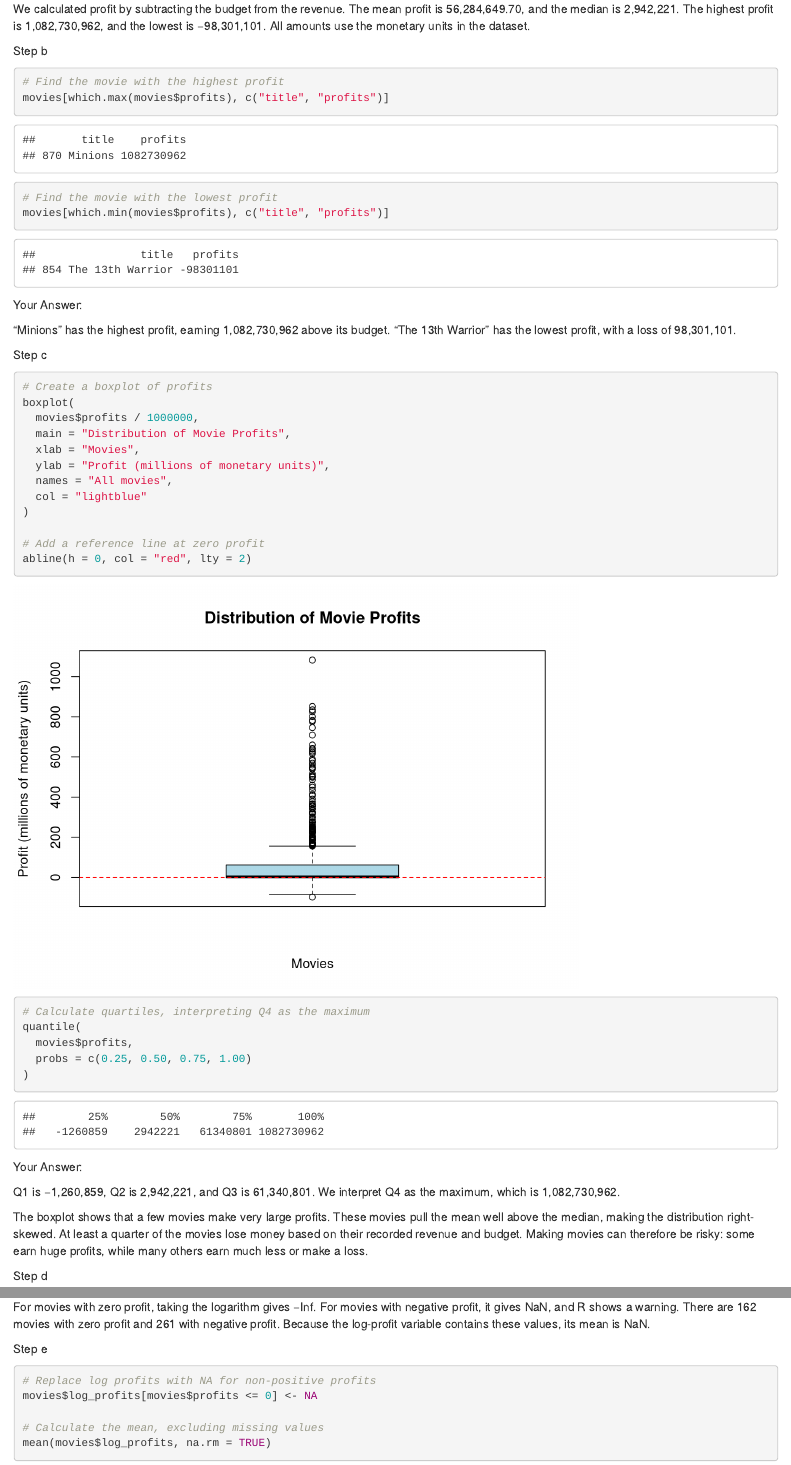
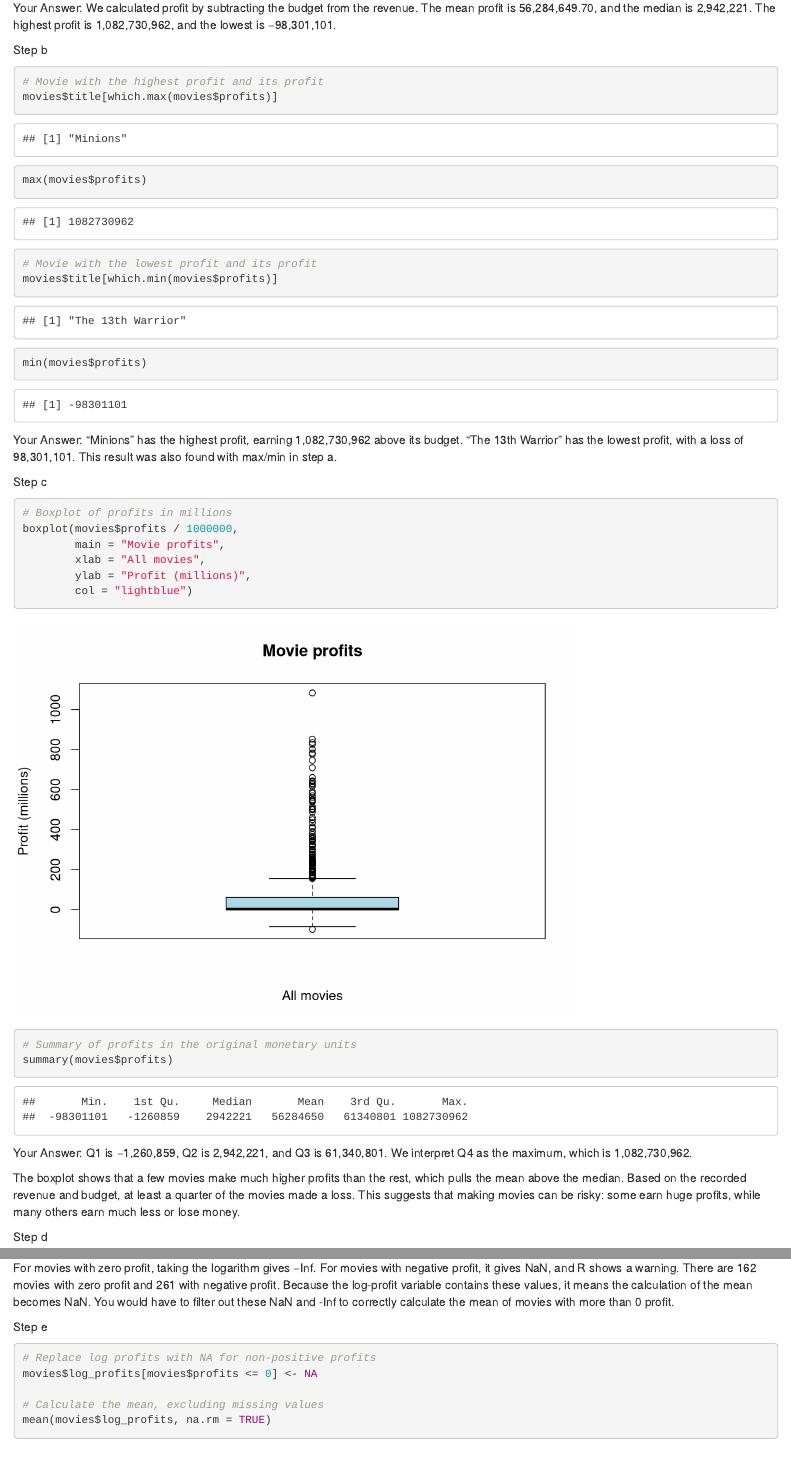
Before and after one commit to SeegerVU34329432/QRM2-Groepje-47, an R Markdown document (Untitled.Rmd): the page in a window 1100 px wide, from 2850 px down before the commit and from 2760 px down after it, so that both start at the same text, and a second part further down, joined at a grey line. Rendered offline with R 4.5, knitr and Pandoc, with nearby package versions.

Commit message:
Herschrijven opdracht 3
opdracht 1/2/3 moeten we nog even herschrijven, codes zijn bijna allemaal kloppend. alleen de antwoorden moeten wij nog goed doen.

````diff
--- a/Untitled.Rmd
+++ b/Untitled.Rmd
@@ -95,51 +93,41 @@ min(movies$profits)
 ```
 
 Your Answer:
-
-We calculated profit by subtracting the budget from the revenue. The mean profit is 56,284,649.70, and the median is 2,942,221. The highest profit is 1,082,730,962, and the lowest is −98,301,101. All amounts use the monetary units in the dataset.
+We calculated profit by subtracting the budget from the revenue. The mean profit is 56,284,649.70, and the median is 2,942,221. The highest profit is 1,082,730,962, and the lowest is −98,301,101.
 
 Step b
 
 ```{r}
-# Find the movie with the highest profit
-movies[which.max(movies$profits), c("title", "profits")]
+# Movie with the highest profit and its profit
+movies$title[which.max(movies$profits)]
+max(movies$profits)
 
-# Find the movie with the lowest profit
-movies[which.min(movies$profits), c("title", "profits")]
+# Movie with the lowest profit and its profit
+movies$title[which.min(movies$profits)]
+min(movies$profits)
 ```
 
 Your Answer:
-
-“Minions” has the highest profit, earning 1,082,730,962 above its budget. “The 13th Warrior” has the lowest profit, with a loss of 98,301,101.
+“Minions” has the highest profit, earning 1,082,730,962 above its budget. “The 13th Warrior” has the lowest profit, with a loss of 98,301,101. This result was also found with max/min in step a.
 
 Step c
 
 ```{r}
-# Create a boxplot of profits
-boxplot(
-  movies$profits / 1000000,
-  main = "Distribution of Movie Profits",
-  xlab = "Movies",
-  ylab = "Profit (millions of monetary units)",
-  names = "All movies",
-  col = "lightblue"
-)
+# Boxplot of profits in millions
+boxplot(movies$profits / 1000000,
+        main = "Movie profits",
+        xlab = "All movies",
+        ylab = "Profit (millions)",
+        col = "lightblue")
 
-# Add a reference line at zero profit
-abline(h = 0, col = "red", lty = 2)
-
-# Calculate quartiles, interpreting Q4 as the maximum
-quantile(
-  movies$profits,
-  probs = c(0.25, 0.50, 0.75, 1.00)
-)
+# Summary of profits in the original monetary units
+summary(movies$profits)
 ```
 
 Your Answer:
-
 Q1 is −1,260,859, Q2 is 2,942,221, and Q3 is 61,340,801. We interpret Q4 as the maximum, which is 1,082,730,962.
 
-The boxplot shows that a few movies make very large profits. These movies pull the mean well above the median, making the distribution right-skewed. At least a quarter of the movies lose money based on their recorded revenue and budget. Making movies can therefore be risky: some earn huge profits, while many others earn much less or make a loss.
+The boxplot shows that a few movies make much higher profits than the rest, which pulls the mean above the median. Based on the recorded revenue and budget, at least a quarter of the movies made a loss. This suggests that making movies can be risky: some earn huge profits, while many others earn much less or lose money.
 
 Step d
 
@@ -157,7 +145,7 @@ mean(movies$log_profits)
 
 Your Answer:
 
-For movies with zero profit, taking the logarithm gives −Inf. For movies with negative profit, it gives NaN, and R shows a warning. There are 162 movies with zero profit and 261 with negative profit. Because the log-profit variable contains these values, its mean is NaN.
+For movies with zero profit, taking the logarithm gives −Inf. For movies with negative profit, it gives NaN, and R shows a warning. There are 162 movies with zero profit and 261 with negative profit. Because the log-profit variable contains these values, it means the calculation of the mean becomes NaN. You would have to filter out these NaN and -Inf to correctly calculate the mean of movies with more than 0 profit.
 
 Step e
 
````
Also changed, not shown: Untitled.Rmd (6 more changed lines).
